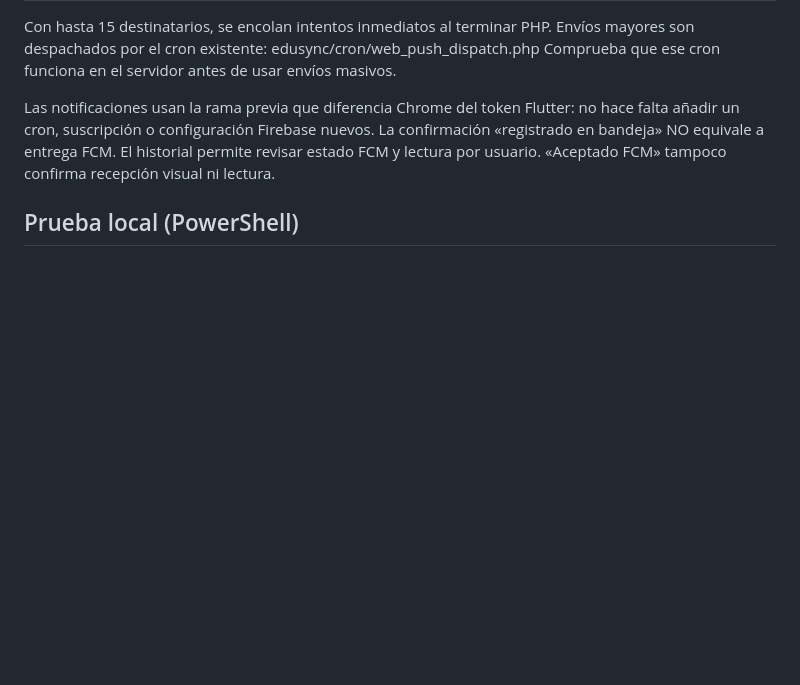
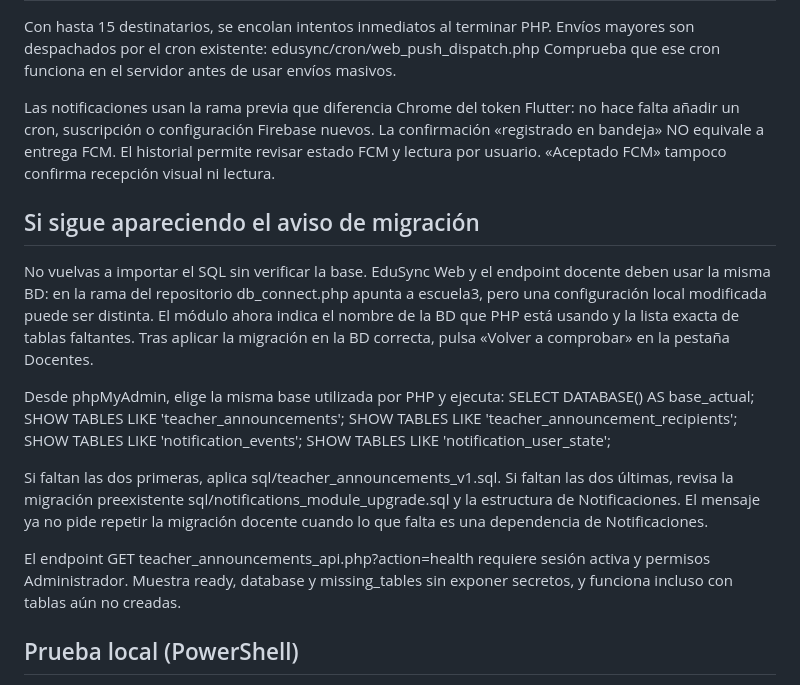
Before and after one commit to aldair19081010/EDUSYNC, a Markdown page: docs/teacher-announcements-v1.md, the part around the change. Rendered like a GitHub page; blank space fills up the shorter version.

Commit message:
docs(communications): troubleshoot correct MySQL DB, missing notification dependencies, and recheck workflow

```diff
--- a/docs/teacher-announcements-v1.md
+++ b/docs/teacher-announcements-v1.md
@@ -41,6 +41,32 @@ nuevos. La confirmación «registrado en bandeja» NO equivale a entrega
 FCM. El historial permite revisar estado FCM y lectura por usuario.
 «Aceptado FCM» tampoco confirma recepción visual ni lectura.
 
+## Si sigue apareciendo el aviso de migración
+
+No vuelvas a importar el SQL sin verificar la base. EduSync Web y el endpoint
+docente deben usar la misma BD: en la rama del repositorio db_connect.php
+apunta a escuela3, pero una configuración local modificada puede ser distinta.
+El módulo ahora indica el nombre de la BD que PHP está usando y la lista
+exacta de tablas faltantes. Tras aplicar la migración en la BD correcta, pulsa
+«Volver a comprobar» en la pestaña Docentes.
+
+Desde phpMyAdmin, elige la misma base utilizada por PHP y ejecuta:
+    SELECT DATABASE() AS base_actual;
+    SHOW TABLES LIKE 'teacher_announcements';
+    SHOW TABLES LIKE 'teacher_announcement_recipients';
+    SHOW TABLES LIKE 'notification_events';
+    SHOW TABLES LIKE 'notification_user_state';
+
+Si faltan las dos primeras, aplica sql/teacher_announcements_v1.sql.
+Si faltan las dos últimas, revisa la migración preexistente
+sql/notifications_module_upgrade.sql y la estructura de Notificaciones.
+El mensaje ya no pide repetir la migración docente cuando lo que falta es
+una dependencia de Notificaciones.
+
+El endpoint GET teacher_announcements_api.php?action=health requiere sesión
+activa y permisos Administrador. Muestra ready, database y missing_tables sin
+exponer secretos, y funciona incluso con tablas aún no creadas.
+
 ## Prueba local (PowerShell)
 En el repositorio EduSync:
     cd C:\xampp\htdocs\interfaz
```
